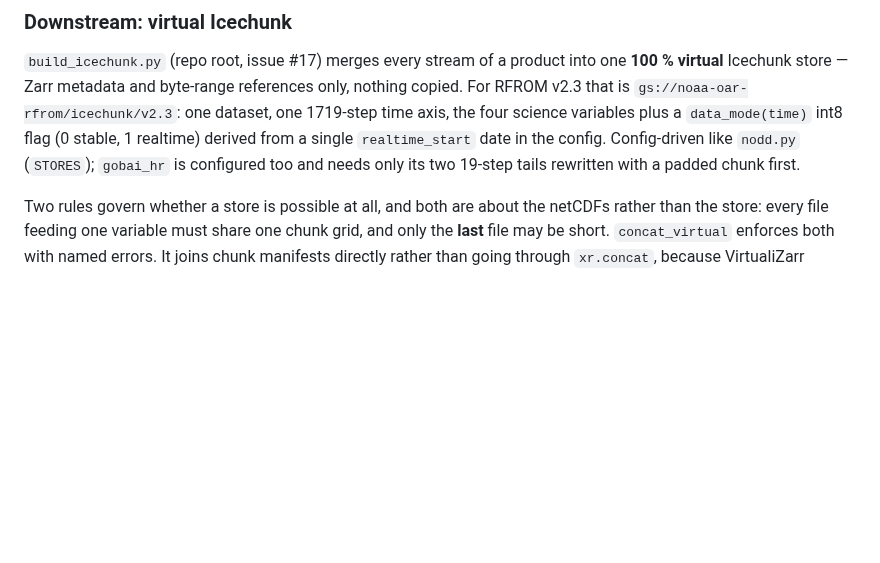
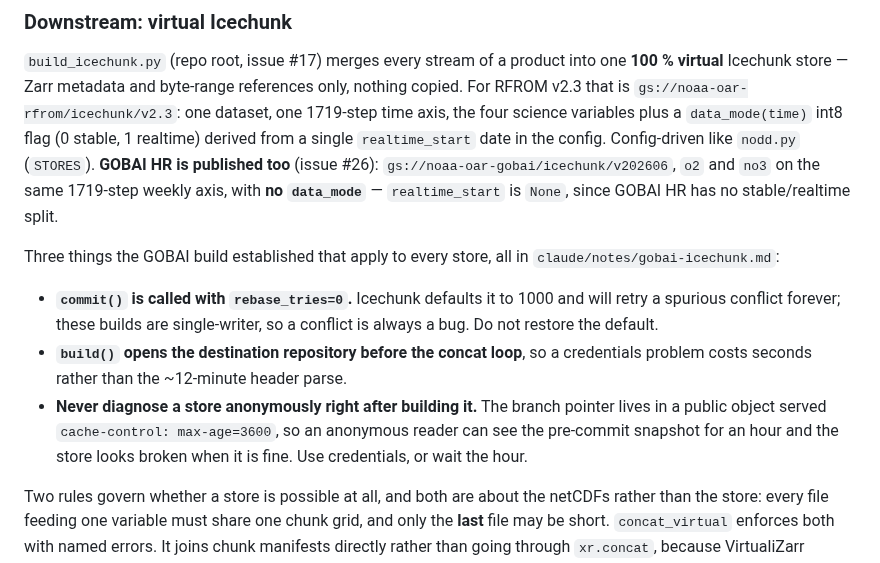
Before and after one commit to nmfs-opensci/gobai-rfrom-icechunks, a Markdown page: CLAUDE.md, the part around the change. GitHub-like rendering; blank space fills up the shorter version.

Commit message:
CLAUDE.md: GOBAI HR Icechunk store is published (issue #26)
Replaces the stale "needs its two tails rewritten first" line, and records the
three build_icechunk.py facts the GOBAI build established that apply to every
store: rebase_tries=0 is deliberate, the repository is opened before the concat
loop on purpose, and an anonymous read of a freshly built store can show a
stale branch pointer for an hour.

```diff
--- a/CLAUDE.md
+++ b/CLAUDE.md
@@ -174,8 +174,23 @@ only, nothing copied. For RFROM v2.3 that is
 `gs://noaa-oar-rfrom/icechunk/v2.3`: one dataset, one 1719-step time axis, the
 four science variables plus a `data_mode(time)` int8 flag (0 stable, 1 realtime)
 derived from a single `realtime_start` date in the config. Config-driven like
-`nodd.py` (`STORES`); `gobai_hr` is configured too and needs only its two 19-step
-tails rewritten with a padded chunk first.
+`nodd.py` (`STORES`). **GOBAI HR is published too** (issue #26):
+`gs://noaa-oar-gobai/icechunk/v202606`, `o2` and `no3` on the same 1719-step
+weekly axis, with **no `data_mode`** — `realtime_start` is `None`, since GOBAI HR
+has no stable/realtime split.
+
+Three things the GOBAI build established that apply to every store, all in
+`claude/notes/gobai-icechunk.md`:
+
+- **`commit()` is called with `rebase_tries=0`.** Icechunk defaults it to 1000
+  and will retry a spurious conflict forever; these builds are single-writer, so
+  a conflict is always a bug. Do not restore the default.
+- **`build()` opens the destination repository before the concat loop**, so a
+  credentials problem costs seconds rather than the ~12-minute header parse.
+- **Never diagnose a store anonymously right after building it.** The branch
+  pointer lives in a public object served `cache-control: max-age=3600`, so an
+  anonymous reader can see the pre-commit snapshot for an hour and the store
+  looks broken when it is fine. Use credentials, or wait the hour.
 
 Two rules govern whether a store is possible at all, and both are about the
 netCDFs rather than the store: every file feeding one variable must share one
```
